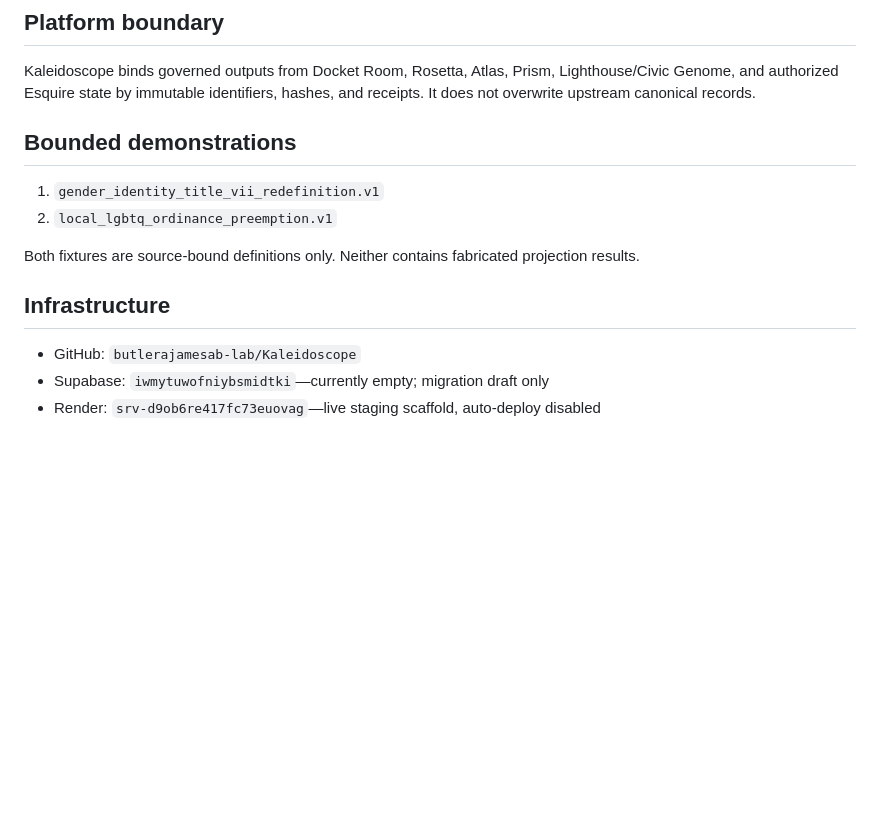
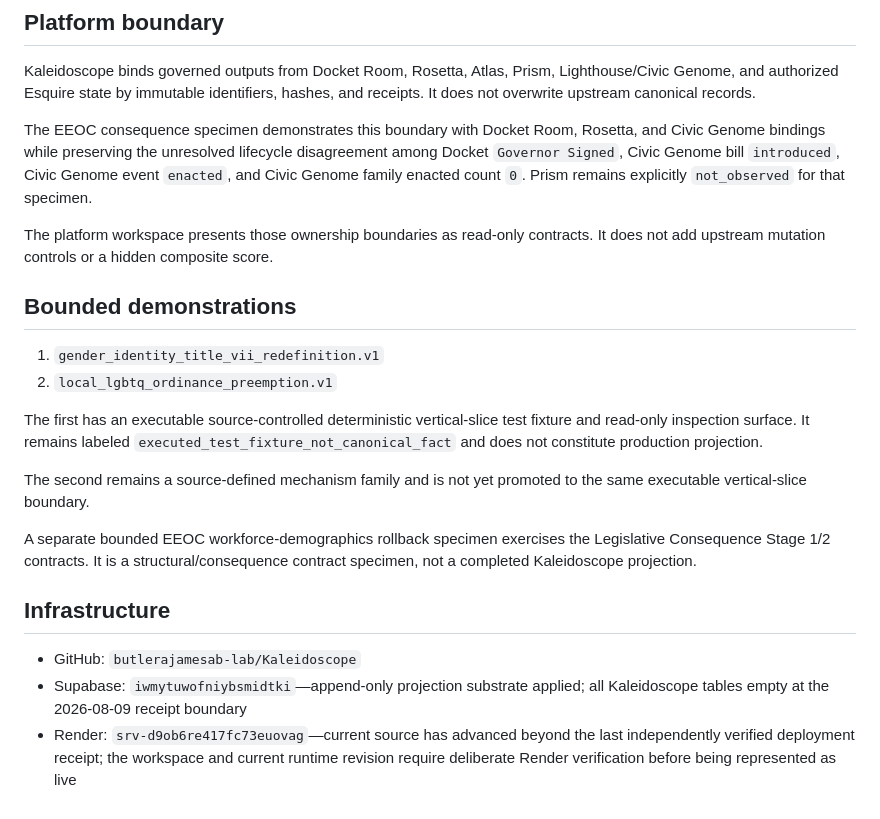
Before and after one commit to butlerajamesab-lab/Kaleidoscope, a Markdown page: README.md, the part around one of its changes. Drawn GitHub-style; blank space fills up the shorter version.

```diff
--- a/README.md
+++ b/README.md
@@ -47,15 +82,23 @@ The current source state includes:
 
 Kaleidoscope binds governed outputs from Docket Room, Rosetta, Atlas, Prism, Lighthouse/Civic Genome, and authorized Esquire state by immutable identifiers, hashes, and receipts. It does not overwrite upstream canonical records.
 
+The EEOC consequence specimen demonstrates this boundary with Docket Room, Rosetta, and Civic Genome bindings while preserving the unresolved lifecycle disagreement among Docket `Governor Signed`, Civic Genome bill `introduced`, Civic Genome event `enacted`, and Civic Genome family enacted count `0`. Prism remains explicitly `not_observed` for that specimen.
+
+The platform workspace presents those ownership boundaries as read-only contracts. It does not add upstream mutation controls or a hidden composite score.
+
 ## Bounded demonstrations
 
 1. `gender_identity_title_vii_redefinition.v1`
 2. `local_lgbtq_ordinance_preemption.v1`
 
-Both fixtures are source-bound definitions only. Neither contains fabricated projection results.
+The first has an executable source-controlled deterministic vertical-slice test fixture and read-only inspection surface. It remains labeled `executed_test_fixture_not_canonical_fact` and does not constitute production projection.
+
+The second remains a source-defined mechanism family and is not yet promoted to the same executable vertical-slice boundary.
+
+A separate bounded EEOC workforce-demographics rollback specimen exercises the Legislative Consequence Stage 1/2 contracts. It is a structural/consequence contract specimen, not a completed Kaleidoscope projection.
 
 ## Infrastructure
 
 - GitHub: `butlerajamesab-lab/Kaleidoscope`
-- Supabase: `iwmytuwofniybsmidtki`—currently empty; migration draft only
-- Render: `srv-d9ob6re417fc73euovag`—live staging scaffold, auto-deploy disabled
+- Supabase: `iwmytuwofniybsmidtki`—append-only projection substrate applied; all Kaleidoscope tables empty at the 2026-08-09 receipt boundary
+- Render: `srv-d9ob6re417fc73euovag`—current source has advanced beyond the last independently verified deployment receipt; the workspace and current runtime revision require deliberate Render verification before being represented as live
```
Also changed, not shown: other parts of README.md (+40 -5 lines).
